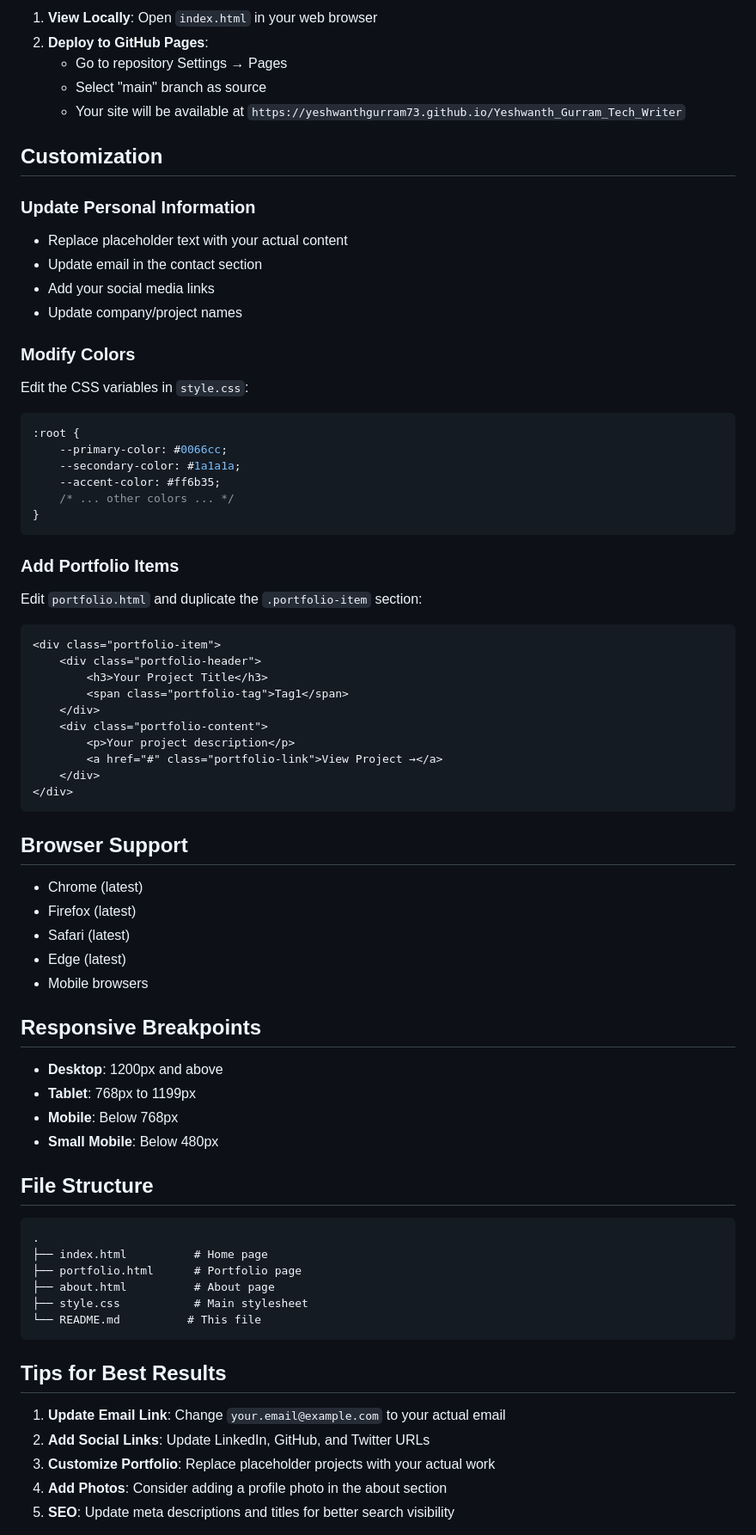
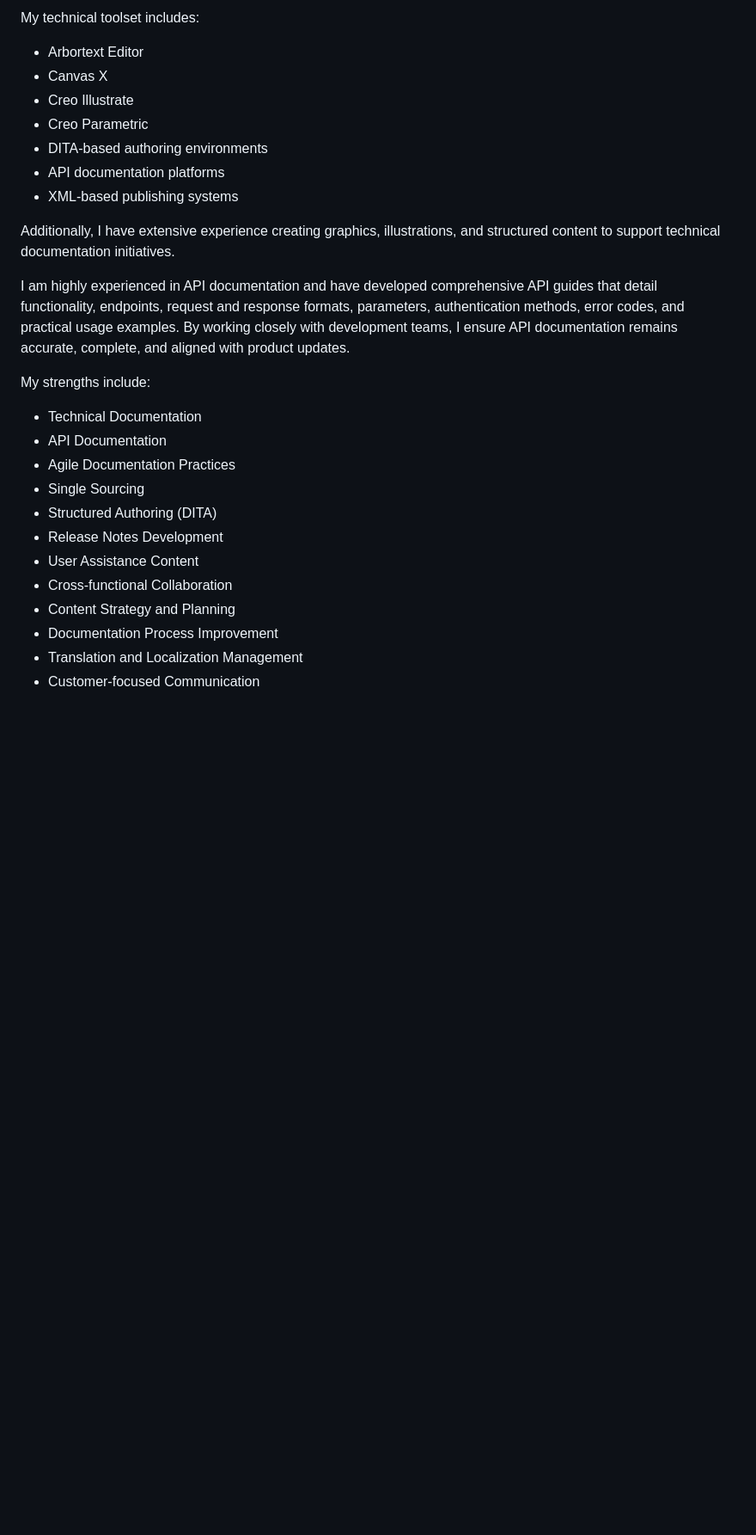
Before and after one commit to yeshwanthgurram73/Yeshwanth_Gurram_Tech_Writer, a Markdown page: README.md, the part around one of its changes. Shown at 86% size. Rendered like a GitHub page; blank space fills up the shorter version.

````diff
--- a/README.md
+++ b/README.md
@@ -66,75 +44,30 @@ Complete stylesheet with:
 
-1. **View Locally**: Open `index.html` in your web browser
-2. **Deploy to GitHub Pages**:
-   - Go to repository Settings → Pages
-   - Select "main" branch as source
-   - Your site will be available at `https://yeshwanthgurram73.github.io/Yeshwanth_Gurram_Tech_Writer`
+My technical toolset includes:
 
-## Customization
+* Arbortext Editor
+* Canvas X
+* Creo Illustrate
+* Creo Parametric
+* DITA-based authoring environments
+* API documentation platforms
+* XML-based publishing systems
 
-### Update Personal Information
-- Replace placeholder text with your actual content
-- Update email in the contact section
-- Add your social media links
-- Update company/project names
+Additionally, I have extensive experience creating graphics, illustrations, and structured content to support technical documentation initiatives.
 
-### Modify Colors
-Edit the CSS variables in `style.css`:
-```css
-:root {
-    --primary-color: #0066cc;
-    --secondary-color: #1a1a1a;
-    --accent-color: #ff6b35;
-    /* ... other colors ... */
-}
-```
+I am highly experienced in API documentation and have developed comprehensive API guides that detail functionality, endpoints, request and response formats, parameters, authentication methods, error codes, and practical usage examples. By working closely with development teams, I ensure API documentation remains accurate, complete, and aligned with product updates.
 
-### Add Portfolio Items
-Edit `portfolio.html` and duplicate the `.portfolio-item` section:
-```html
-<div class="portfolio-item">
-    <div class="portfolio-header">
-        <h3>Your Project Title</h3>
-        <span class="portfolio-tag">Tag1</span>
-    </div>
-    <div class="portfolio-content">
-        <p>Your project description</p>
-        <a href="#" class="portfolio-link">View Project →</a>
-    </div>
-</div>
-```
+My strengths include:
 
-## Browser Support
+* Technical Documentation
+* API Documentation
+* Agile Documentation Practices
+* Single Sourcing
+* Structured Authoring (DITA)
+* Release Notes Development
+* User Assistance Content
+* Cross-functional Collaboration
+* Content Strategy and Planning
+* Documentation Process Improvement
+* Translation and Localization Management
+* Customer-focused Communication
 
-- Chrome (latest)
-- Firefox (latest)
-- Safari (latest)
-- Edge (latest)
-- Mobile browsers
-
-## Responsive Breakpoints
-
-- **Desktop**: 1200px and above
-- **Tablet**: 768px to 1199px
-- **Mobile**: Below 768px
-- **Small Mobile**: Below 480px
-
-## File Structure
-
-```
-.
-├── index.html          # Home page
-├── portfolio.html      # Portfolio page
-├── about.html          # About page
-├── style.css           # Main stylesheet
-└── README.md          # This file
-```
-
-## Tips for Best Results
-
-1. **Update Email Link**: Change `your.email@example.com` to your actual email
-2. **Add Social Links**: Update LinkedIn, GitHub, and Twitter URLs
-3. **Customize Portfolio**: Replace placeholder projects with your actual work
-4. **Add Photos**: Consider adding a profile photo in the about section
-5. **SEO**: Update meta descriptions and titles for better search visibility
-
````
Also changed, not shown: other parts of README.md (+31 -67 lines).
